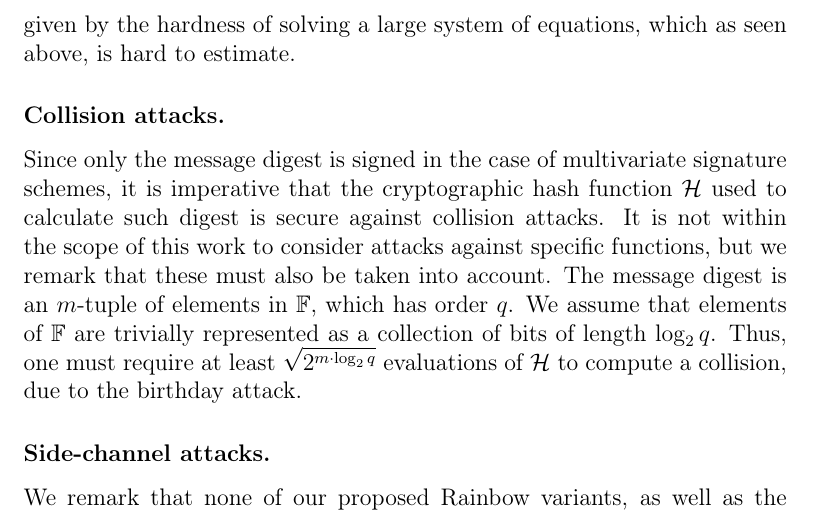
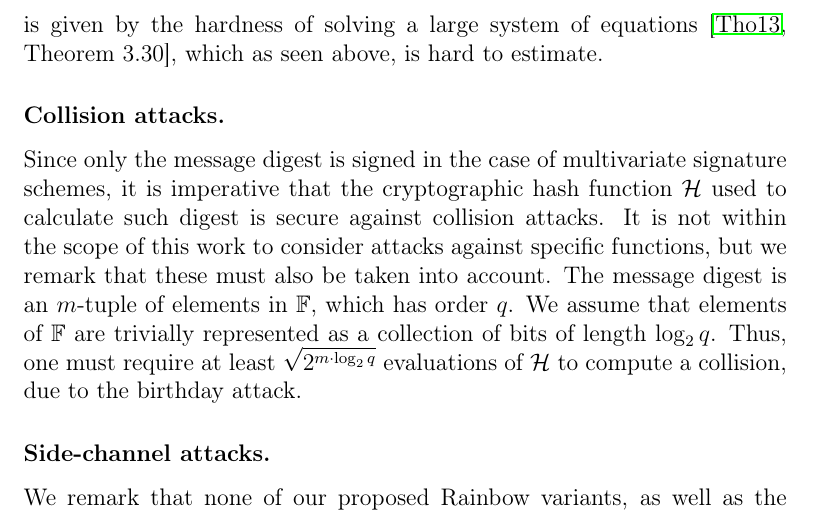
Before and after one commit to zambonin/msc, a LaTeX thesis (main.tex): part of page 37 of 58, cut so that both start at the same text. Compiled offline with pdfLaTeX.

Commit message:
overleaf_to_git: update main.tex from r11927 to r11928

```diff
--- a/main.tex
+++ b/main.tex
@@ -962,7 +962,7 @@ In a similar way to MinRank, linear combinations of public key matrices are used
 
 \subsubsection{Rainbow-Band-Separation attack.}
 
-An extension of UOV-Reconciliation by the same authors~\cite{Ding:200806} that targets Rainbow, with the intent of producing an equivalent private key. It explores the fact that the central map matrix representation is composed of zeroes on its lower right corner. These yield quadratic equations which, if solved, lead to an equivalent private key. The complexity of this attack is given by the hardness of solving a large system of equations, which as seen above, is hard to estimate.
+An extension of UOV-Reconciliation by the same authors~\cite{Ding:200806} that targets Rainbow, with the intent of producing an equivalent private key. It explores the fact that the central map matrix representation is composed of zeroes on its lower right corner. These yield quadratic equations which, if solved, lead to an equivalent private key. The complexity of this attack is given by the hardness of solving a large system of equations~\cite[Theorem 3.30]{Thomae:201306}, which as seen above, is hard to estimate.
 
 \subsubsection{Collision attacks.}
 
```
